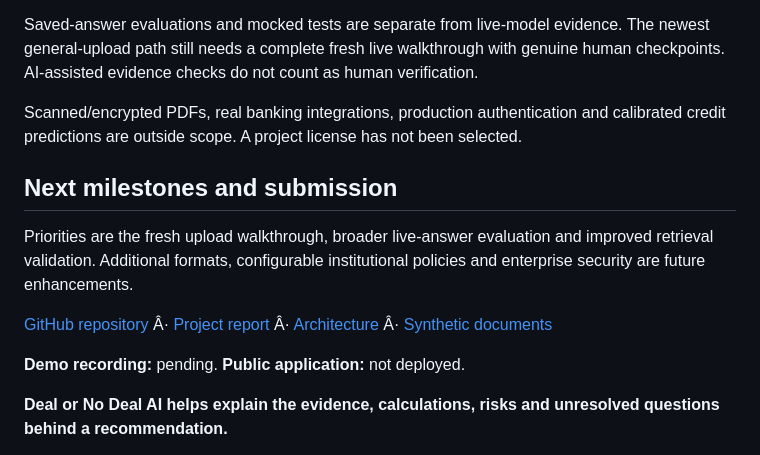
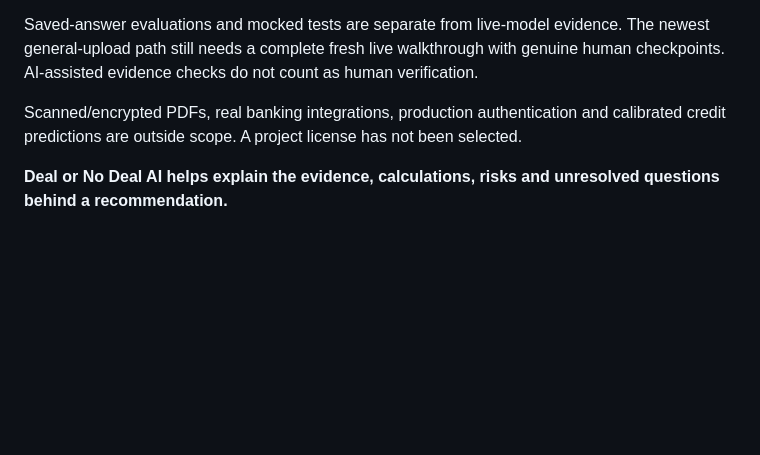
Before and after one commit to akanshk-cmyk/deal-or-no-deal-ai, a Markdown page: README.md, the part around the change. GitHub-like rendering; blank space fills up the shorter version.

Commit message:
updated README
Removed next milestones and submission section from README.

```diff
--- a/README.md
+++ b/README.md
@@ -305,14 +305,6 @@ Saved-answer evaluations and mocked tests are separate from live-model evidence.
 
 Scanned/encrypted PDFs, real banking integrations, production authentication and calibrated credit predictions are outside scope. A project license has not been selected.
 
-## Next milestones and submission
-
-Priorities are the fresh upload walkthrough, broader live-answer evaluation and improved retrieval validation. Additional formats, configurable institutional policies and enterprise security are future enhancements.
-
-[GitHub repository](https://github.com/akanshk-cmyk/deal-or-no-deal-ai) Â· [Project report](docs/weekly-project-report_submission.pdf) Â· [Architecture](docs/architecture/hld.md) Â· [Synthetic documents](demo-documents/cedar-vale-packaging/README.md)
-
-**Demo recording:** pending. **Public application:** not deployed.
-
 **Deal or No Deal AI helps explain the evidence, calculations, risks and unresolved questions behind a recommendation.**
 
 *Educational use only. All demonstration deals are fictional and roles simulated. AI recommendations and demo decisions do not authorize real loans.*
```
